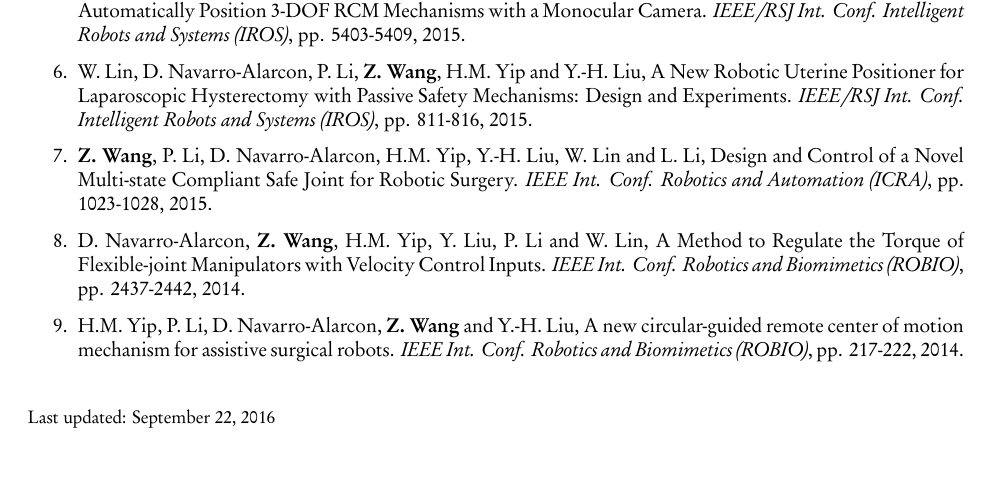
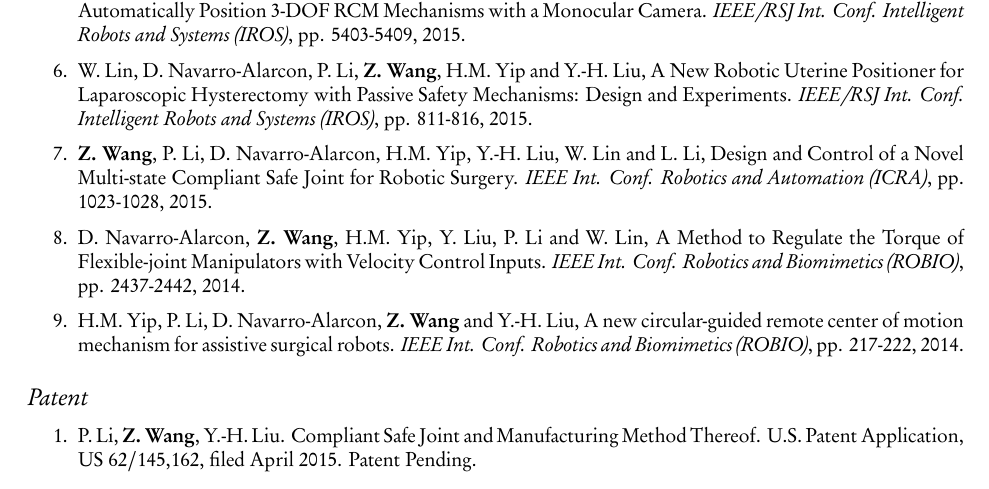
Before and after one commit to zrwang/zrwang.resume, a LaTeX CV (cv.tex): part of page 4 of 4, cut so that both start at the same text. The pictures show the PDF file cv.pdf that the author committed with the source.

Commit message:
added patent

```diff
--- a/cv.tex
+++ b/cv.tex
@@ -293,9 +290,16 @@
   \textit{{IEEE} Int. Conf. Robotics and Biomimetics (ROBIO)}, pp. 217-222, 2014.
 \end{enumerate}
 
+\subsection*{Patent}
+\begin{enumerate}
+\item P. Li, \textbf{Z. Wang}, Y.-H. Liu.
+  Compliant Safe Joint and Manufacturing Method Thereof.
+  U.S. Patent Application, US 62/145,162, filed April 2015. Patent Pending.
+\end{enumerate}
+
 % Footer
-\bigskip
-{\small Last updated: \today}
+% \bigskip
+% {\small Last updated: \today}
 
 \end{document}
 
```
Also changed, not shown: cv.pdf, cv.tex (3 more changed lines).
